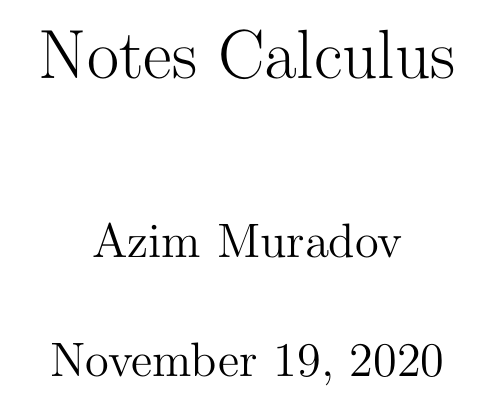
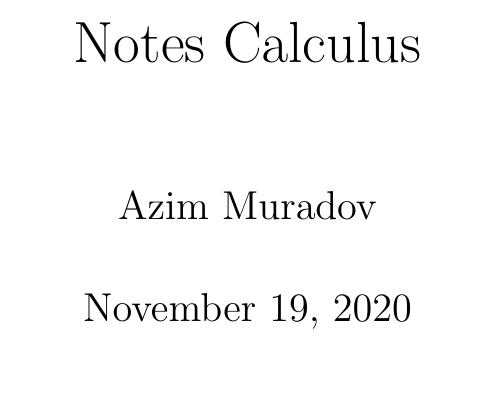
Before and after one commit to spbu-se-2024/notes, a LaTeX document (src/calculus/sem-1/main.tex): part of page 1 of 2, cut so that both start at the same text. Compiled offline with pdfLaTeX.

Commit message:
Lower calculus/sem-1/main.tex font size to 11pt

```diff
--- a/src/calculus/sem-1/main.tex
+++ b/src/calculus/sem-1/main.tex
@@ -1,4 +1,4 @@
-\documentclass[12pt,a4paper,titlepage]{article}
+\documentclass[11pt,a4paper,titlepage]{article}
 \usepackage{blindtext}
 
 \title{Notes Calculus}
```
